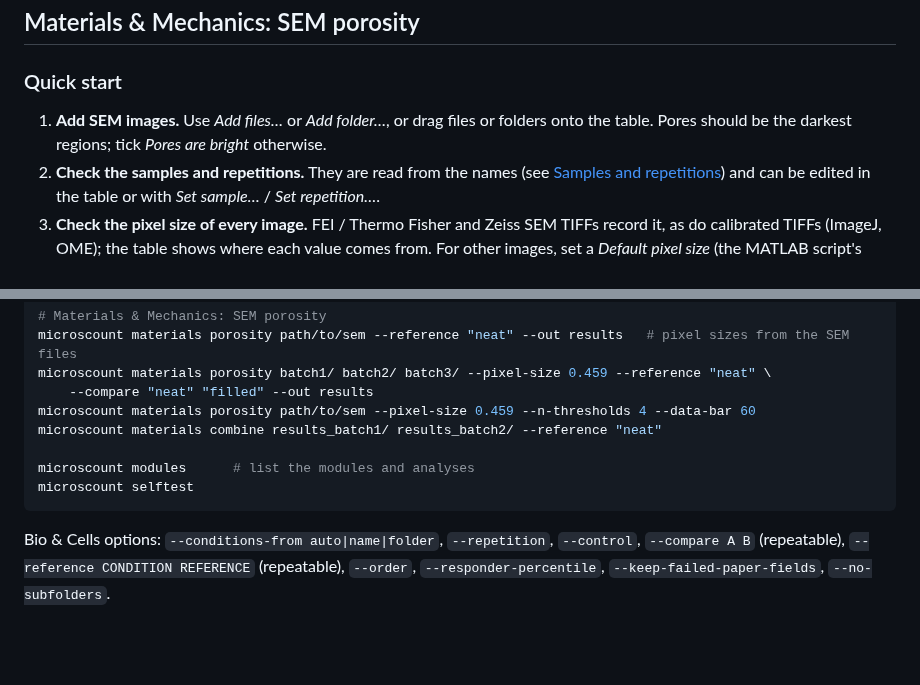
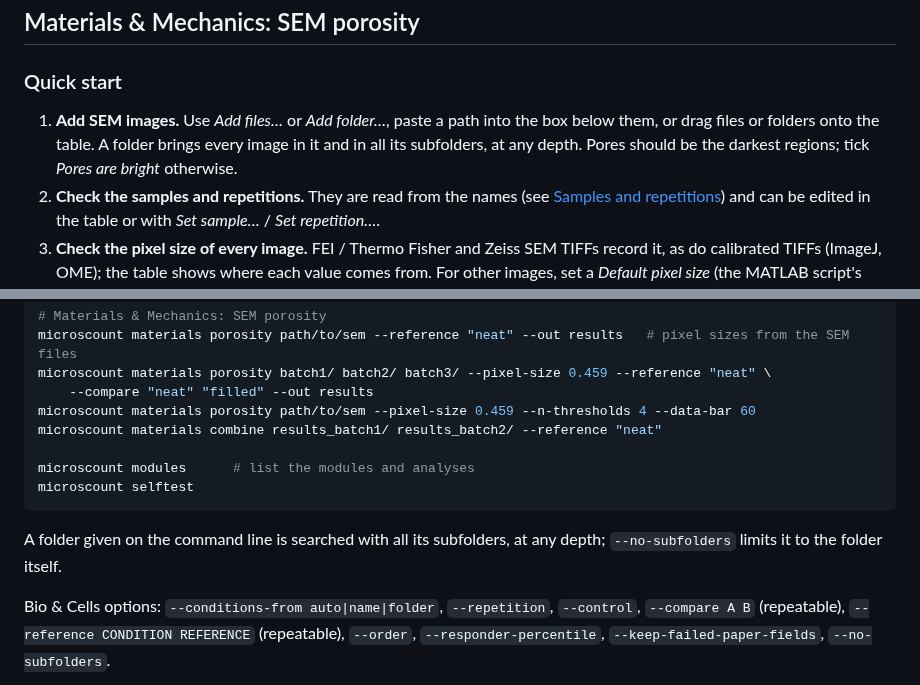
Before and after one commit to mertol93/MicrosCount, a Markdown page: README.md, 2 parts joined by grey strips. Rendered like a GitHub page; blank space fills up the shorter version.

````diff
--- a/README.md
+++ b/README.md
@@ -108,7 +108,7 @@ Every field is checked as it is measured, and warnings appear in the preview, th
 
 ### Quick start
 
-1. **Add SEM images.** Use *Add files…* or *Add folder…*, or drag files or folders onto the table. Pores should be the darkest regions; tick *Pores are bright* otherwise.
+1. **Add SEM images.** Use *Add files…* or *Add folder…*, paste a path into the box below them, or drag files or folders onto the table. A folder brings every image in it and in all its subfolders, at any depth. Pores should be the darkest regions; tick *Pores are bright* otherwise.
 2. **Check the samples and repetitions.** They are read from the names (see [Samples and repetitions](#samples-and-repetitions)) and can be edited in the table or with *Set sample…* / *Set repetition…*.
 3. **Check the pixel size of every image.** FEI / Thermo Fisher and Zeiss SEM TIFFs record it, as do calibrated TIFFs (ImageJ, OME); the table shows where each value comes from. For other images, set a *Default pixel size* (the MATLAB script's *Resolution*), type it into the table, or measure the scale bar with *From scale bar…*. A bare TIFF resolution tag, which many programs write, counts only when there is no default, and print resolutions (72–2400 dpi) are ignored. Without a pixel size, sizes are given in pixels.
 4. **Data bar.** The information bar at the bottom of an SEM image is left out automatically: its height is read from the file (FEI / Thermo Fisher) or found as a block of flat graphic rows. Choose *None* or a number of rows to override this.
@@ -262,6 +262,8 @@ microscount modules      # list the modules and analyses
 microscount selftest
 ```
 
+A folder given on the command line is searched with all its subfolders, at any depth; `--no-subfolders` limits it to the folder itself.
+
 Bio & Cells options: `--conditions-from auto|name|folder`, `--repetition`, `--control`, `--compare A B` (repeatable), `--reference CONDITION REFERENCE` (repeatable), `--order`, `--responder-percentile`, `--keep-failed-paper-fields`, `--no-subfolders`.
 
 SEM porosity options: `--pixel-size` (for images that record none), `--ignore-file-pixel-size`, `--data-bar auto|none|ROWS`, `--n-thresholds`, `--threshold GREY`, `--edge-pores-out`, `--bright-pores`, `--samples-from auto|name|folder`, `--sample`, `--repetition`, `--reference`, `--compare A B` and `--relative-to SAMPLE REFERENCE` (repeatable), `--order`, `--no-subfolders`.
````
Also changed, not shown: other parts of README.md (+3 -3 lines), docs/images/porosity_preview.png, docs/images/porosity_results.png, docs/images/translocation_preview.png, docs/images/translocation_results.png, 9 other files.
